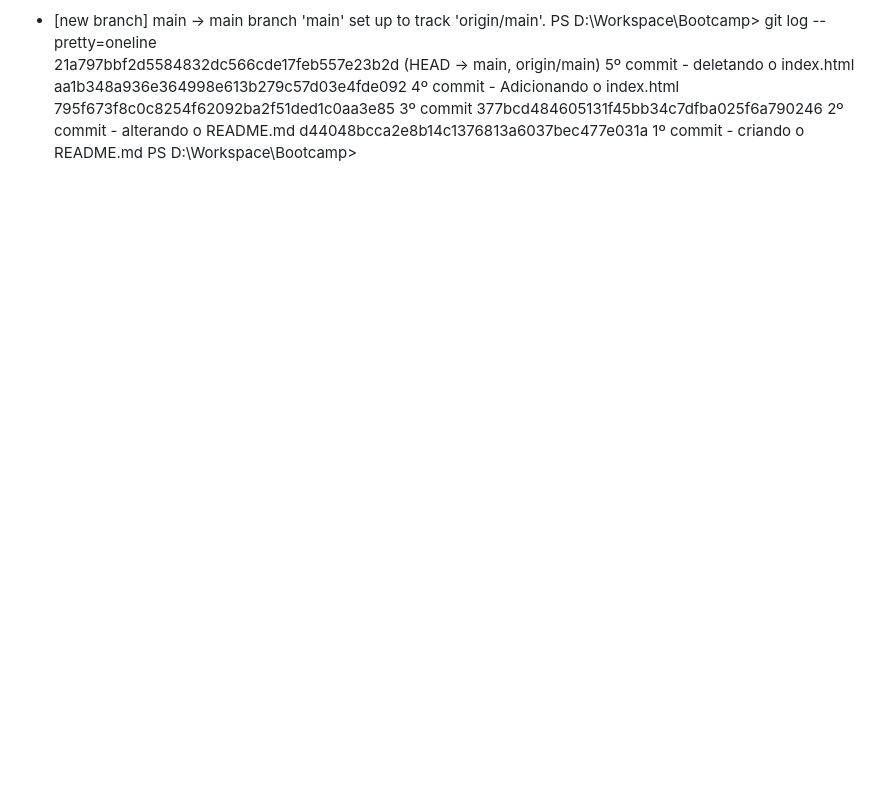
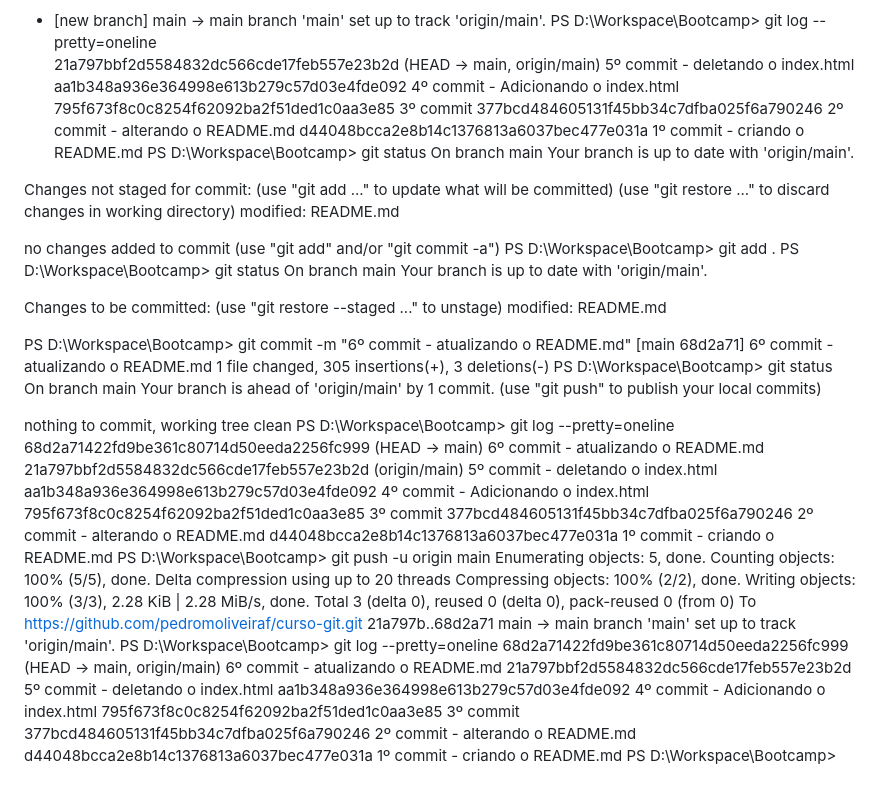
Before and after one commit to pedromoliveiraf/curso-git, a Markdown page: README.md, the part around the change. GitHub-like rendering; blank space fills up the shorter version.

Commit message:
7º commit - atualizando o README.md

```diff
--- a/README.md
+++ b/README.md
@@ -302,4 +302,56 @@ aa1b348a936e364998e613b279c57d03e4fde092 4º commit - Adicionando o index.html
 795f673f8c0c8254f62092ba2f51ded1c0aa3e85 3º commit
 377bcd484605131f45bb34c7dfba025f6a790246 2º commit - alterando o README.md
 d44048bcca2e8b14c1376813a6037bec477e031a 1º commit - criando o README.md
+PS D:\Workspace\Bootcamp> git status
+On branch main
+Your branch is up to date with 'origin/main'.
+
+Changes not staged for commit:
+  (use "git add <file>..." to update what will be committed)
+  (use "git restore <file>..." to discard changes in working directory)
+        modified:   README.md
+
+no changes added to commit (use "git add" and/or "git commit -a")
+PS D:\Workspace\Bootcamp> git add .
+PS D:\Workspace\Bootcamp> git status
+On branch main
+Your branch is up to date with 'origin/main'.
+
+Changes to be committed:
+  (use "git restore --staged <file>..." to unstage)
+        modified:   README.md
+
+PS D:\Workspace\Bootcamp> git commit -m "6º commit - atualizando o README.md"
+[main 68d2a71] 6º commit - atualizando o README.md
+ 1 file changed, 305 insertions(+), 3 deletions(-)
+PS D:\Workspace\Bootcamp> git status
+On branch main
+Your branch is ahead of 'origin/main' by 1 commit.
+  (use "git push" to publish your local commits)
+
+nothing to commit, working tree clean
+PS D:\Workspace\Bootcamp> git log --pretty=oneline
+68d2a71422fd9be361c80714d50eeda2256fc999 (HEAD -> main) 6º commit - atualizando o README.md
+21a797bbf2d5584832dc566cde17feb557e23b2d (origin/main) 5º commit - deletando o index.html
+aa1b348a936e364998e613b279c57d03e4fde092 4º commit - Adicionando o index.html
+795f673f8c0c8254f62092ba2f51ded1c0aa3e85 3º commit
+377bcd484605131f45bb34c7dfba025f6a790246 2º commit - alterando o README.md
+d44048bcca2e8b14c1376813a6037bec477e031a 1º commit - criando o README.md
+PS D:\Workspace\Bootcamp> git push -u origin main
+Enumerating objects: 5, done.
+Counting objects: 100% (5/5), done.
+Delta compression using up to 20 threads
+Compressing objects: 100% (2/2), done.
+Writing objects: 100% (3/3), 2.28 KiB | 2.28 MiB/s, done.
+Total 3 (delta 0), reused 0 (delta 0), pack-reused 0 (from 0)
+To https://github.com/pedromoliveiraf/curso-git.git
+   21a797b..68d2a71  main -> main
+branch 'main' set up to track 'origin/main'.
+PS D:\Workspace\Bootcamp> git log --pretty=oneline
+68d2a71422fd9be361c80714d50eeda2256fc999 (HEAD -> main, origin/main) 6º commit - atualizando o README.md
+21a797bbf2d5584832dc566cde17feb557e23b2d 5º commit - deletando o index.html
+aa1b348a936e364998e613b279c57d03e4fde092 4º commit - Adicionando o index.html
+795f673f8c0c8254f62092ba2f51ded1c0aa3e85 3º commit
+377bcd484605131f45bb34c7dfba025f6a790246 2º commit - alterando o README.md
+d44048bcca2e8b14c1376813a6037bec477e031a 1º commit - criando o README.md
 PS D:\Workspace\Bootcamp>
```
